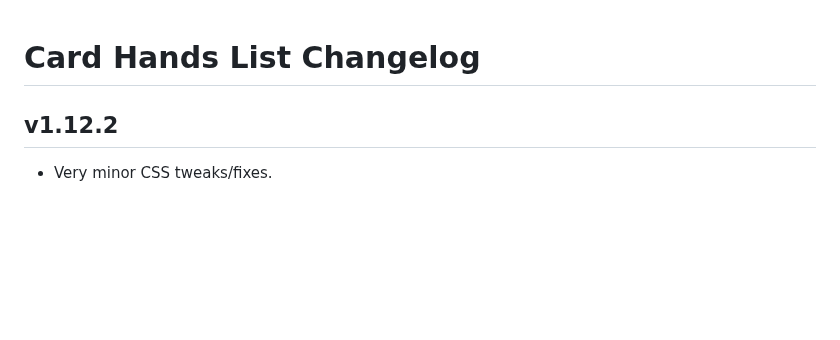
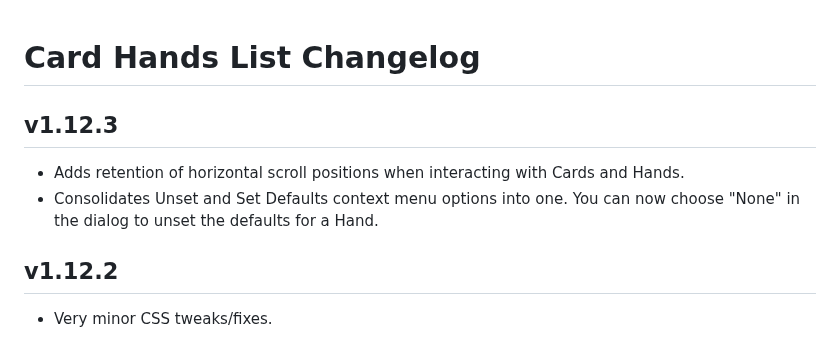
Before and after one commit to kristianserrano/card-hands-list, a Markdown page: CHANGELOG.md, the part around the change. Rendered like a GitHub page; blank space fills up the shorter version.

Commit message:
Updates changelog

```diff
--- a/CHANGELOG.md
+++ b/CHANGELOG.md
@@ -1,4 +1,9 @@
 # Card Hands List Changelog
+
+## v1.12.3
+
+- Adds retention of horizontal scroll positions when interacting with Cards and Hands.
+- Consolidates Unset and Set Defaults context menu options into one. You can now choose "None" in the dialog to unset the defaults for a Hand.
 
 ## v1.12.2
 
```
